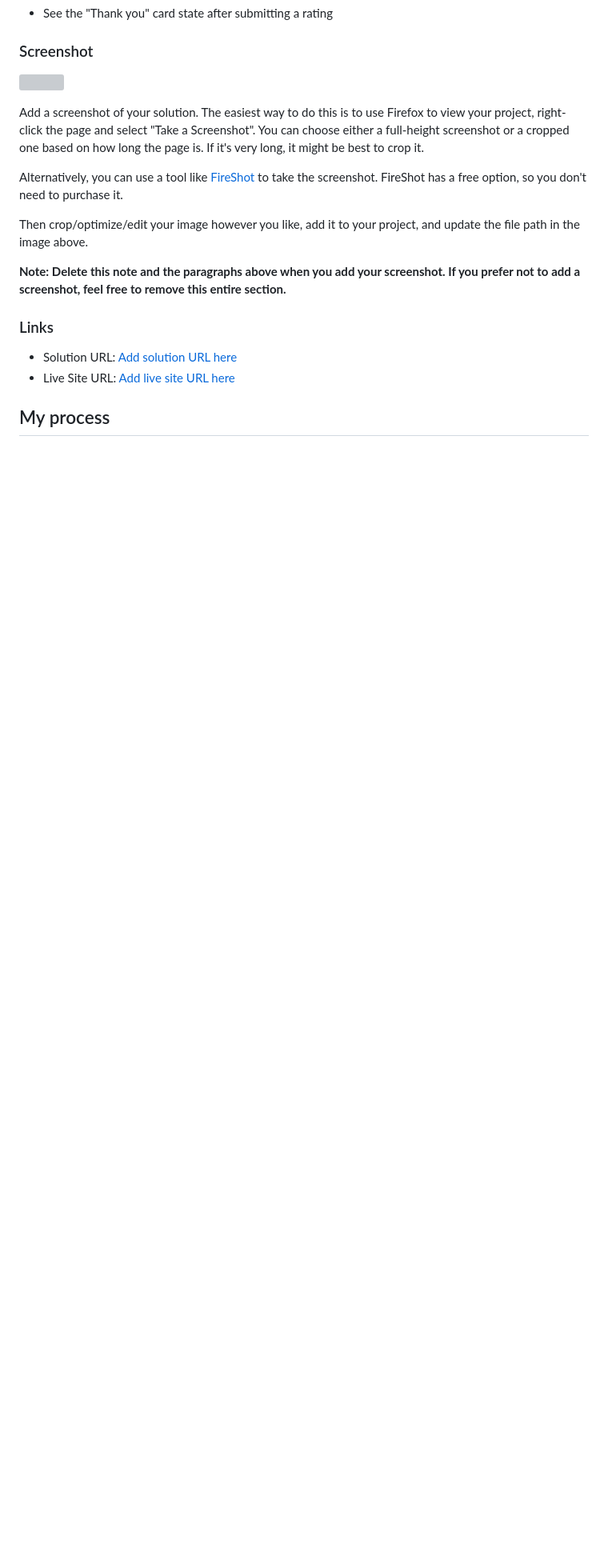
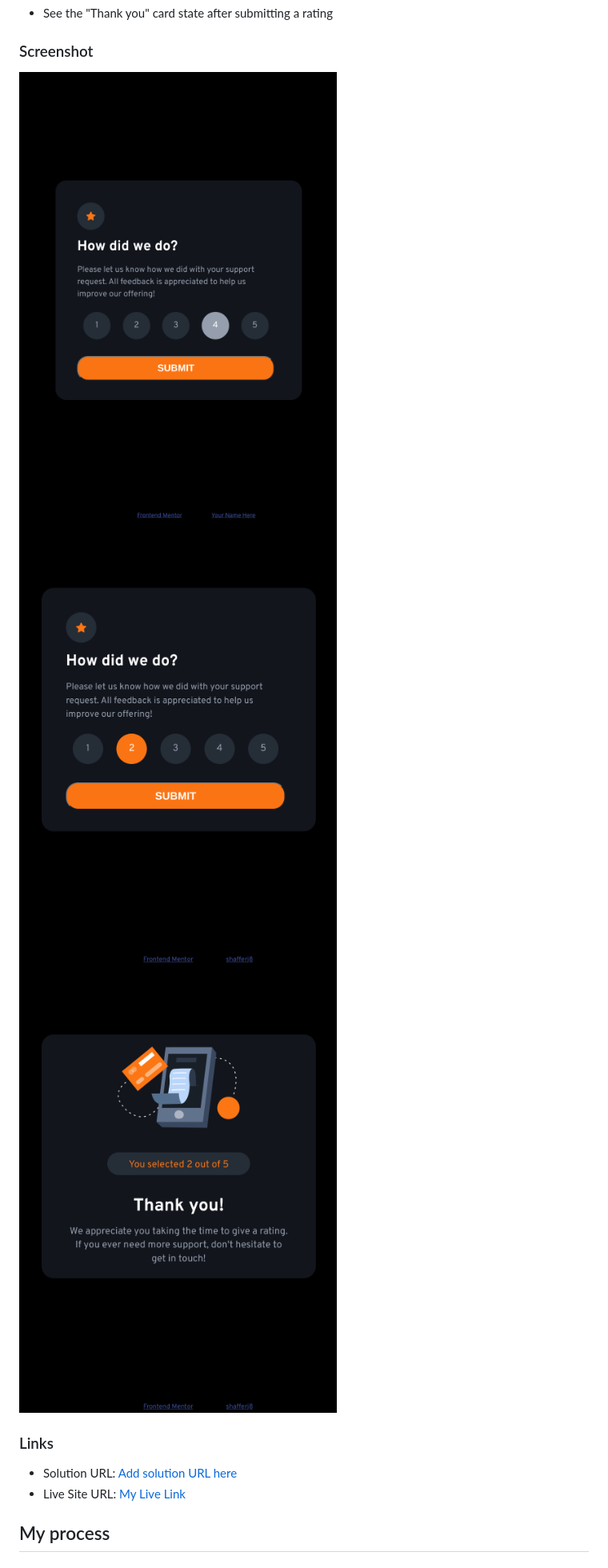
Before and after one commit to shafferj8/interactive-rating-component, a Markdown page: README.md, the part around one of its changes. Shown at 80% size. GitHub-like rendering; pictures changed too: screenshot1.png (added), screenshot2.png (added), screenshot3.png (added); blank space fills up the shorter version; grey boxes are pictures that could not be loaded.

```diff
--- a/README.md
+++ b/README.md
@@ -31,20 +30,16 @@ Users should be able to:
 
 ### Screenshot
 
-![](./screenshot.jpg)
+![](./screenshot1.png)
+![](./screenshot2.png)
+![](./screenshot3.png)
 
-Add a screenshot of your solution. The easiest way to do this is to use Firefox to view your project, right-click the page and select "Take a Screenshot". You can choose either a full-height screenshot or a cropped one based on how long the page is. If it's very long, it might be best to crop it.
 
-Alternatively, you can use a tool like [FireShot](https://getfireshot.com/) to take the screenshot. FireShot has a free option, so you don't need to purchase it.
-
-Then crop/optimize/edit your image however you like, add it to your project, and update the file path in the image above.
-
-**Note: Delete this note and the paragraphs above when you add your screenshot. If you prefer not to add a screenshot, feel free to remove this entire section.**
 
 ### Links
 
-- Solution URL: [Add solution URL here](https://your-solution-url.com)
-- Live Site URL: [Add live site URL here](https://your-live-site-url.com)
+- Solution URL: [Add solution URL here](https://github.com/shafferj8/interactive-rating-component)
+- Live Site URL: [My Live Link](https://shafferj8.github.io/interactive-rating-component/)
 
 ## My process
 
```
Also changed, not shown: other parts of README.md (+2 -42 lines), 1 other file.
